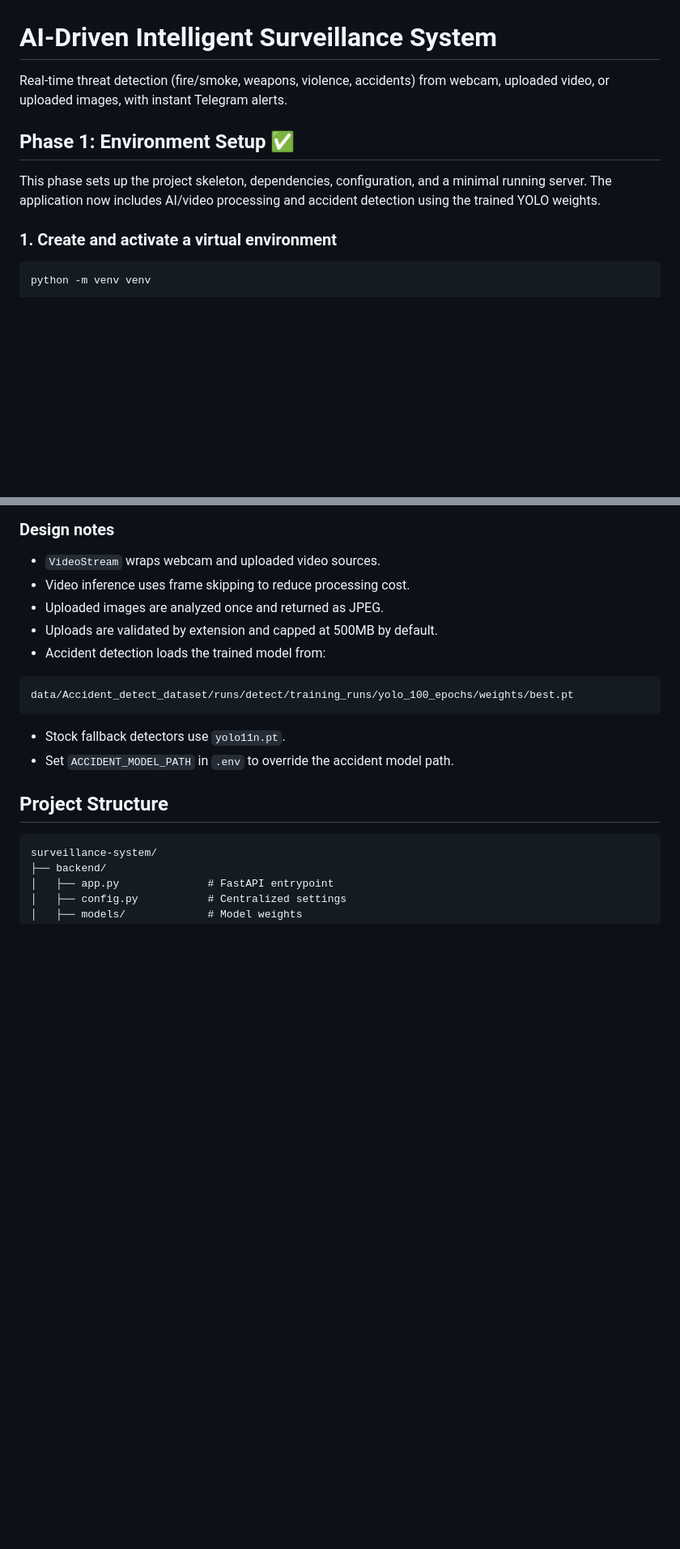
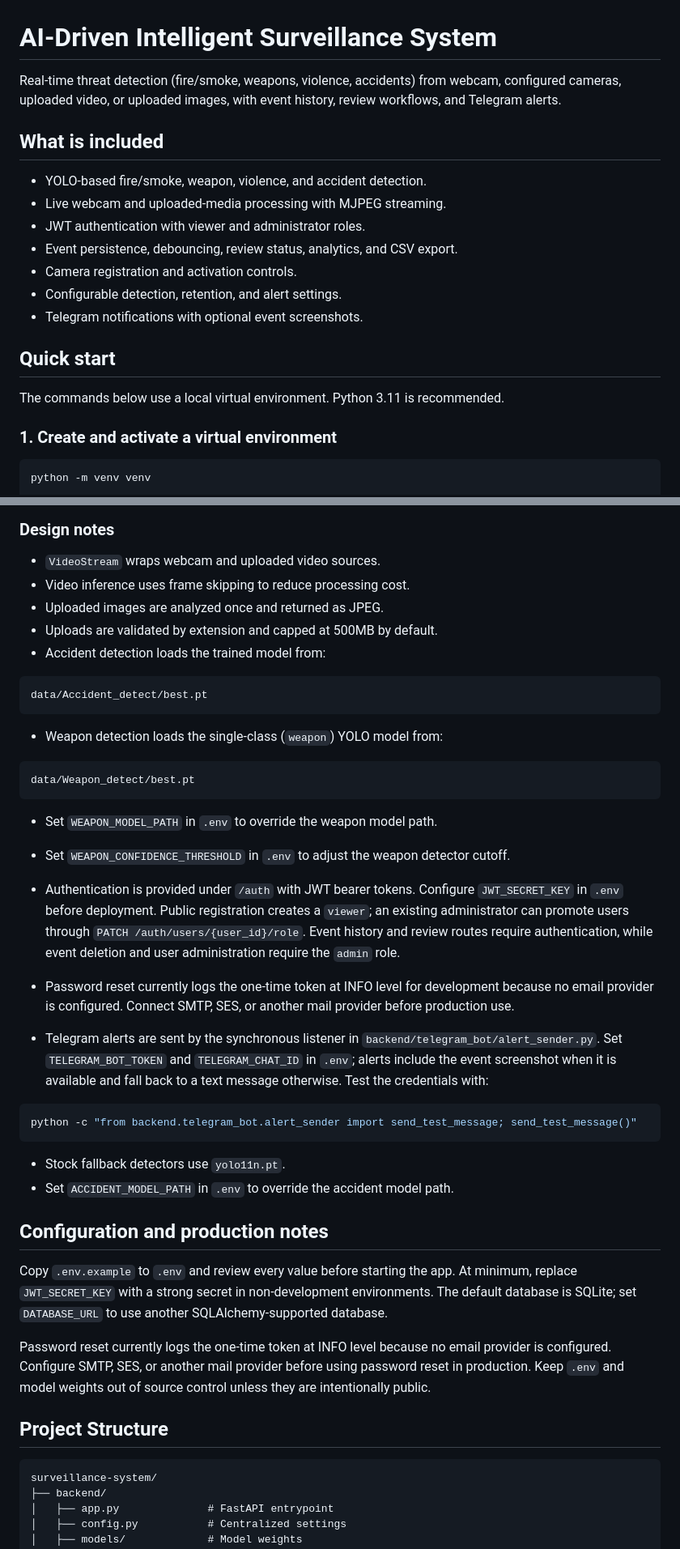
Before and after one commit to Anushpandit/Surveillance_System, a Markdown page: README.md, 2 parts joined by grey strips. Shown at 81% size. Drawn GitHub-style; blank space fills up the shorter version.

Commit message:
docs: update project README

````diff
--- a/README.md
+++ b/README.md
@@ -1,13 +1,22 @@
 # AI-Driven Intelligent Surveillance System
 
 Real-time threat detection (fire/smoke, weapons, violence, accidents) from
-webcam, uploaded video, or uploaded images, with instant Telegram alerts.
+webcam, configured cameras, uploaded video, or uploaded images, with event
+history, review workflows, and Telegram alerts.
 
-## Phase 1: Environment Setup ✅
+## What is included
 
-This phase sets up the project skeleton, dependencies, configuration, and a
-minimal running server. The application now includes AI/video processing and
-accident detection using the trained YOLO weights.
+- YOLO-based fire/smoke, weapon, violence, and accident detection.
+- Live webcam and uploaded-media processing with MJPEG streaming.
+- JWT authentication with viewer and administrator roles.
+- Event persistence, debouncing, review status, analytics, and CSV export.
+- Camera registration and activation controls.
+- Configurable detection, retention, and alert settings.
+- Telegram notifications with optional event screenshots.
+
+## Quick start
+
+The commands below use a local virtual environment. Python 3.11 is recommended.
 
 ### 1. Create and activate a virtual environment
 
@@ -90,11 +116,54 @@ Supported images: `.jpg`, `.jpeg`, `.png`, `.bmp`, `.webp`
 - Accident detection loads the trained model from:
 
 ```text
-data/Accident_detect_dataset/runs/detect/training_runs/yolo_100_epochs/weights/best.pt
+data/Accident_detect/best.pt
+```
+
+- Weapon detection loads the single-class (`weapon`) YOLO model from:
+
+```text
+data/Weapon_detect/best.pt
+```
+
+- Set `WEAPON_MODEL_PATH` in `.env` to override the weapon model path.
+- Set `WEAPON_CONFIDENCE_THRESHOLD` in `.env` to adjust the weapon detector
+  cutoff.
+
+- Authentication is provided under `/auth` with JWT bearer tokens. Configure
+  `JWT_SECRET_KEY` in `.env` before deployment. Public registration creates a
+  `viewer`; an existing administrator can promote users through
+  `PATCH /auth/users/{user_id}/role`. Event history and review routes require
+  authentication, while event deletion and user administration require the
+  `admin` role.
+
+- Password reset currently logs the one-time token at INFO level for
+  development because no email provider is configured. Connect SMTP, SES, or
+  another mail provider before production use.
+
+- Telegram alerts are sent by the synchronous listener in
+  `backend/telegram_bot/alert_sender.py`. Set `TELEGRAM_BOT_TOKEN` and
+  `TELEGRAM_CHAT_ID` in `.env`; alerts include the event screenshot when it is
+  available and fall back to a text message otherwise. Test the credentials
+  with:
+
+```bash
+python -c "from backend.telegram_bot.alert_sender import send_test_message; send_test_message()"
 ```
 
 - Stock fallback detectors use `yolo11n.pt`.
 - Set `ACCIDENT_MODEL_PATH` in `.env` to override the accident model path.
+
+## Configuration and production notes
+
+Copy `.env.example` to `.env` and review every value before starting the app.
+At minimum, replace `JWT_SECRET_KEY` with a strong secret in non-development
+environments. The default database is SQLite; set `DATABASE_URL` to use another
+SQLAlchemy-supported database.
+
+Password reset currently logs the one-time token at INFO level because no email
+provider is configured. Configure SMTP, SES, or another mail provider before
+using password reset in production. Keep `.env` and model weights out of source
+control unless they are intentionally public.
 
 ## Project Structure
 
````
Also changed, not shown: other parts of README.md (+25 -6 lines).
